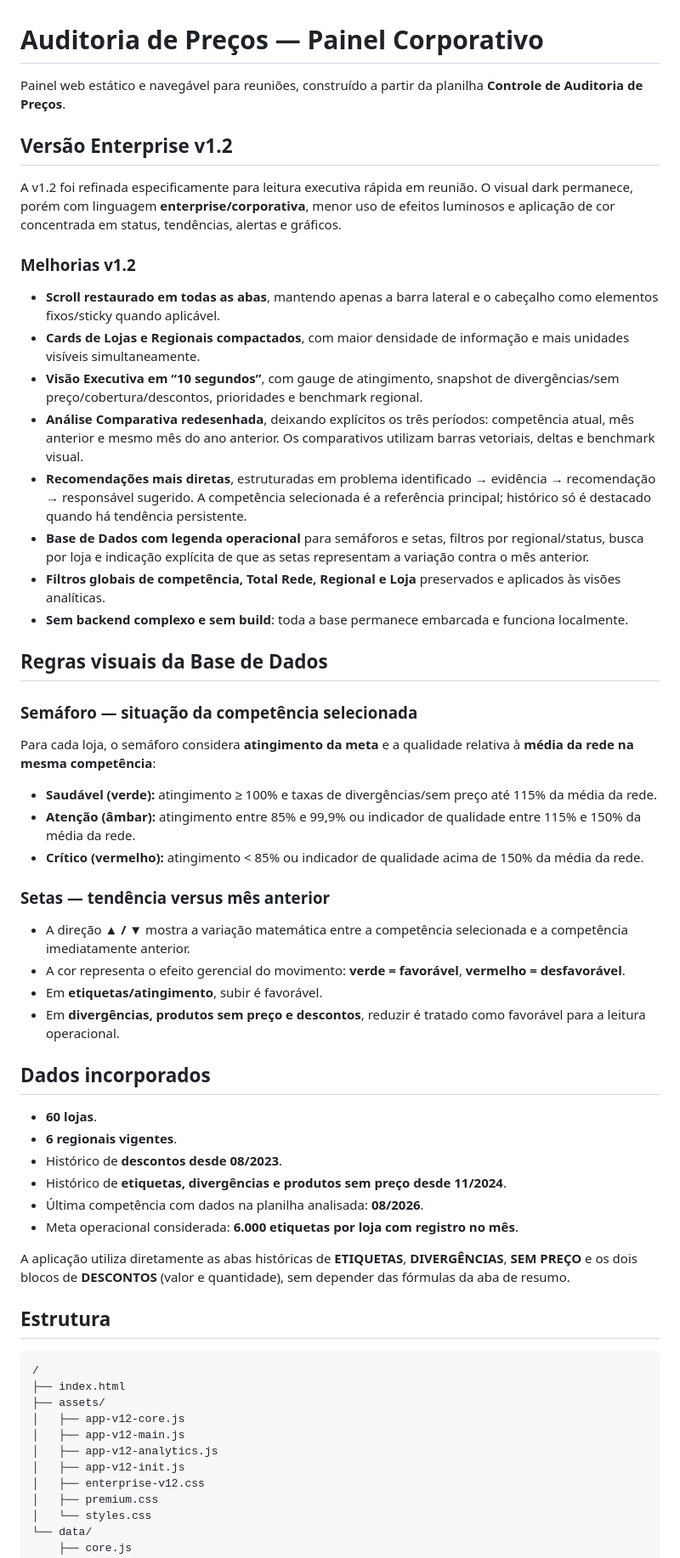
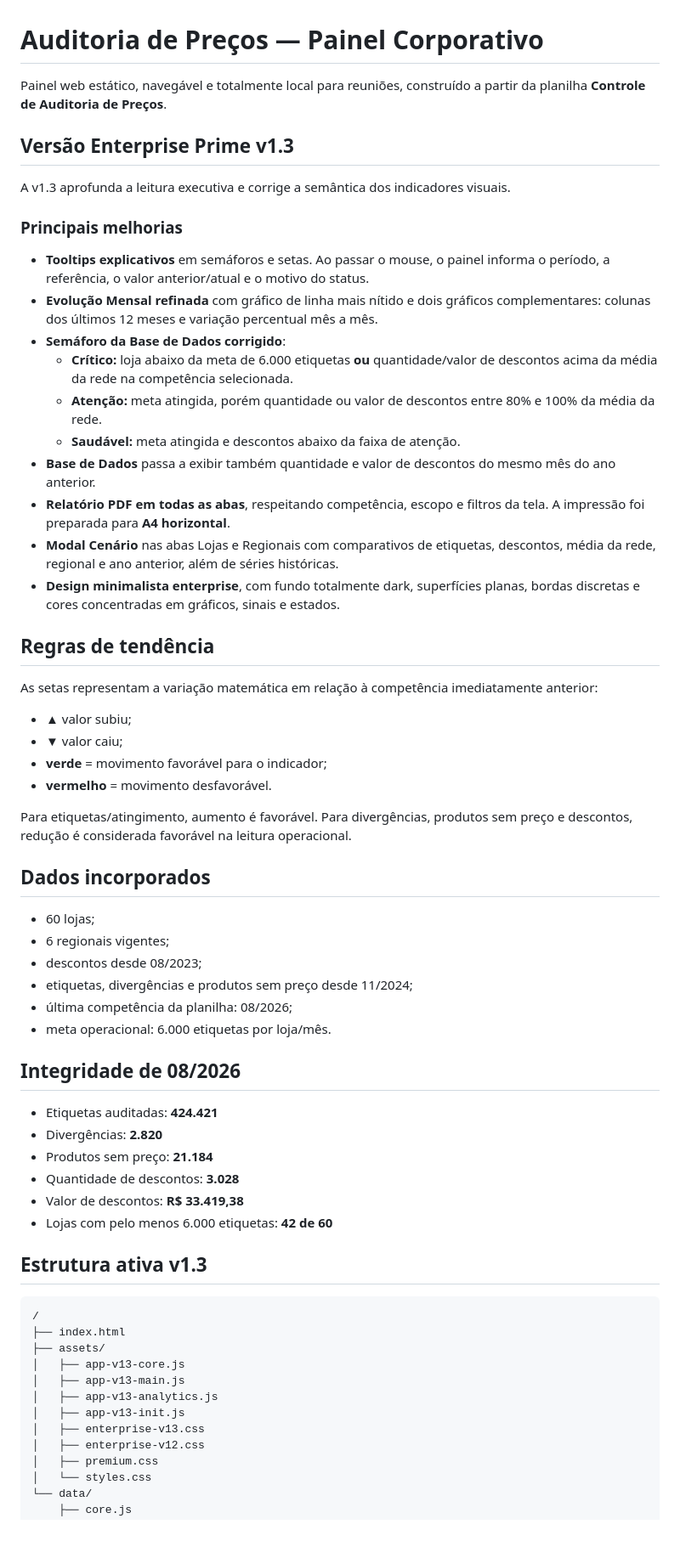
Before and after one commit to wagnerdante2-png/auditoria-precos, a Markdown page: README.md, the part around one of its changes. Shown at 85% size. Drawn GitHub-style; blank space fills up the shorter version.

Commit message:
docs: atualiza painel para Enterprise Prime v1.3

````diff
--- a/README.md
+++ b/README.md
@@ -1,60 +1,64 @@
 # Auditoria de Preços — Painel Corporativo
 
-Painel web estático e navegável para reuniões, construído a partir da planilha **Controle de Auditoria de Preços**.
+Painel web estático, navegável e totalmente local para reuniões, construído a partir da planilha **Controle de Auditoria de Preços**.
 
-## Versão Enterprise v1.2
+## Versão Enterprise Prime v1.3
 
-A v1.2 foi refinada especificamente para leitura executiva rápida em reunião. O visual dark permanece, porém com linguagem **enterprise/corporativa**, menor uso de efeitos luminosos e aplicação de cor concentrada em status, tendências, alertas e gráficos.
+A v1.3 aprofunda a leitura executiva e corrige a semântica dos indicadores visuais.
 
-### Melhorias v1.2
+### Principais melhorias
 
-- **Scroll restaurado em todas as abas**, mantendo apenas a barra lateral e o cabeçalho como elementos fixos/sticky quando aplicável.
-- **Cards de Lojas e Regionais compactados**, com maior densidade de informação e mais unidades visíveis simultaneamente.
-- **Visão Executiva em “10 segundos”**, com gauge de atingimento, snapshot de divergências/sem preço/cobertura/descontos, prioridades e benchmark regional.
-- **Análise Comparativa redesenhada**, deixando explícitos os três períodos: competência atual, mês anterior e mesmo mês do ano anterior. Os comparativos utilizam barras vetoriais, deltas e benchmark visual.
-- **Recomendações mais diretas**, estruturadas em problema identificado → evidência → recomendação → responsável sugerido. A competência selecionada é a referência principal; histórico só é destacado quando há tendência persistente.
-- **Base de Dados com legenda operacional** para semáforos e setas, filtros por regional/status, busca por loja e indicação explícita de que as setas representam a variação contra o mês anterior.
-- **Filtros globais de competência, Total Rede, Regional e Loja** preservados e aplicados às visões analíticas.
-- **Sem backend complexo e sem build**: toda a base permanece embarcada e funciona localmente.
+- **Tooltips explicativos** em semáforos e setas. Ao passar o mouse, o painel informa o período, a referência, o valor anterior/atual e o motivo do status.
+- **Evolução Mensal refinada** com gráfico de linha mais nítido e dois gráficos complementares: colunas dos últimos 12 meses e variação percentual mês a mês.
+- **Semáforo da Base de Dados corrigido**:
+  - **Crítico:** loja abaixo da meta de 6.000 etiquetas **ou** quantidade/valor de descontos acima da média da rede na competência selecionada.
+  - **Atenção:** meta atingida, porém quantidade ou valor de descontos entre 80% e 100% da média da rede.
+  - **Saudável:** meta atingida e descontos abaixo da faixa de atenção.
+- **Base de Dados** passa a exibir também quantidade e valor de descontos do mesmo mês do ano anterior.
+- **Relatório PDF em todas as abas**, respeitando competência, escopo e filtros da tela. A impressão foi preparada para **A4 horizontal**.
+- **Modal Cenário** nas abas Lojas e Regionais com comparativos de etiquetas, descontos, média da rede, regional e ano anterior, além de séries históricas.
+- **Design minimalista enterprise**, com fundo totalmente dark, superfícies planas, bordas discretas e cores concentradas em gráficos, sinais e estados.
 
-## Regras visuais da Base de Dados
+## Regras de tendência
 
-### Semáforo — situação da competência selecionada
+As setas representam a variação matemática em relação à competência imediatamente anterior:
 
-Para cada loja, o semáforo considera **atingimento da meta** e a qualidade relativa à **média da rede na mesma competência**:
+- **▲** valor subiu;
+- **▼** valor caiu;
+- **verde** = movimento favorável para o indicador;
+- **vermelho** = movimento desfavorável.
 
-- **Saudável (verde):** atingimento ≥ 100% e taxas de divergências/sem preço até 115% da média da rede.
-- **Atenção (âmbar):** atingimento entre 85% e 99,9% ou indicador de qualidade entre 115% e 150% da média da rede.
-- **Crítico (vermelho):** atingimento < 85% ou indicador de qualidade acima de 150% da média da rede.
-
-### Setas — tendência versus mês anterior
-
-- A direção **▲ / ▼** mostra a variação matemática entre a competência selecionada e a competência imediatamente anterior.
-- A cor representa o efeito gerencial do movimento: **verde = favorável**, **vermelho = desfavorável**.
-- Em **etiquetas/atingimento**, subir é favorável.
-- Em **divergências, produtos sem preço e descontos**, reduzir é tratado como favorável para a leitura operacional.
+Para etiquetas/atingimento, aumento é favorável. Para divergências, produtos sem preço e descontos, redução é considerada favorável na leitura operacional.
 
 ## Dados incorporados
 
-- **60 lojas**.
-- **6 regionais vigentes**.
-- Histórico de **descontos desde 08/2023**.
-- Histórico de **etiquetas, divergências e produtos sem preço desde 11/2024**.
-- Última competência com dados na planilha analisada: **08/2026**.
-- Meta operacional considerada: **6.000 etiquetas por loja com registro no mês**.
+- 60 lojas;
+- 6 regionais vigentes;
+- descontos desde 08/2023;
+- etiquetas, divergências e produtos sem preço desde 11/2024;
+- última competência da planilha: 08/2026;
+- meta operacional: 6.000 etiquetas por loja/mês.
 
-A aplicação utiliza diretamente as abas históricas de **ETIQUETAS**, **DIVERGÊNCIAS**, **SEM PREÇO** e os dois blocos de **DESCONTOS** (valor e quantidade), sem depender das fórmulas da aba de resumo.
+## Integridade de 08/2026
 
-## Estrutura
+- Etiquetas auditadas: **424.421**
+- Divergências: **2.820**
+- Produtos sem preço: **21.184**
+- Quantidade de descontos: **3.028**
+- Valor de descontos: **R$ 33.419,38**
+- Lojas com pelo menos 6.000 etiquetas: **42 de 60**
+
+## Estrutura ativa v1.3
 
 ```text
 /
 ├── index.html
 ├── assets/
-│   ├── app-v12-core.js
-│   ├── app-v12-main.js
-│   ├── app-v12-analytics.js
-│   ├── app-v12-init.js
+│   ├── app-v13-core.js
+│   ├── app-v13-main.js
+│   ├── app-v13-analytics.js
+│   ├── app-v13-init.js
+│   ├── enterprise-v13.css
 │   ├── enterprise-v12.css
 │   ├── premium.css
 │   └── styles.css
````
Also changed, not shown: other parts of README.md (+1 -23 lines).
